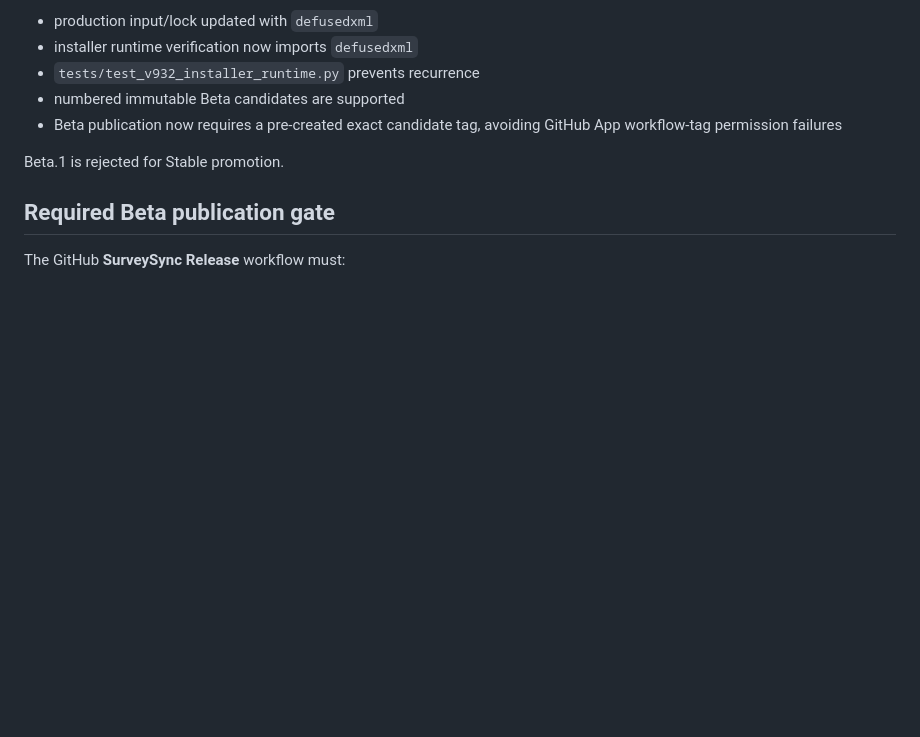
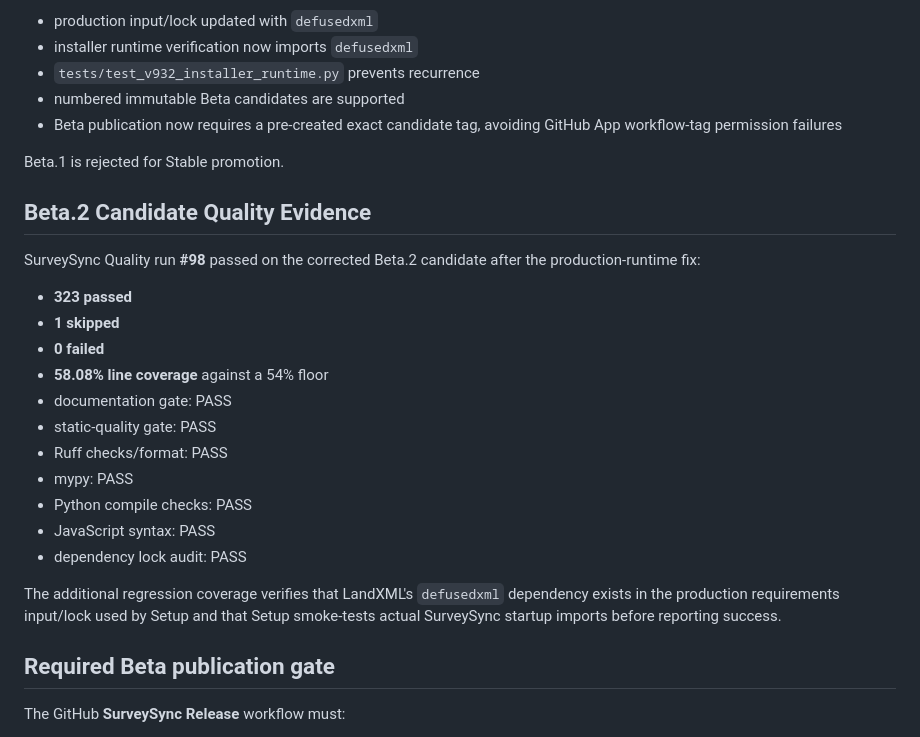
Before and after one commit to cpaul1988/SurveySync, a Markdown page: QA_REPORT_v9_3_2.md, the part around the change. Drawn GitHub-style; blank space fills up the shorter version.

Commit message:
Record Beta.2 quality evidence

```diff
--- a/QA_REPORT_v9_3_2.md
+++ b/QA_REPORT_v9_3_2.md
@@ -109,6 +109,24 @@ Corrective action for Beta.2:
 
 Beta.1 is rejected for Stable promotion.
 
+## Beta.2 Candidate Quality Evidence
+
+SurveySync Quality run **#98** passed on the corrected Beta.2 candidate after the production-runtime fix:
+
+- **323 passed**
+- **1 skipped**
+- **0 failed**
+- **58.08% line coverage** against a 54% floor
+- documentation gate: PASS
+- static-quality gate: PASS
+- Ruff checks/format: PASS
+- mypy: PASS
+- Python compile checks: PASS
+- JavaScript syntax: PASS
+- dependency lock audit: PASS
+
+The additional regression coverage verifies that LandXML's `defusedxml` dependency exists in the production requirements input/lock used by Setup and that Setup smoke-tests actual SurveySync startup imports before reporting success.
+
 ## Required Beta publication gate
 
 The GitHub **SurveySync Release** workflow must:
```
